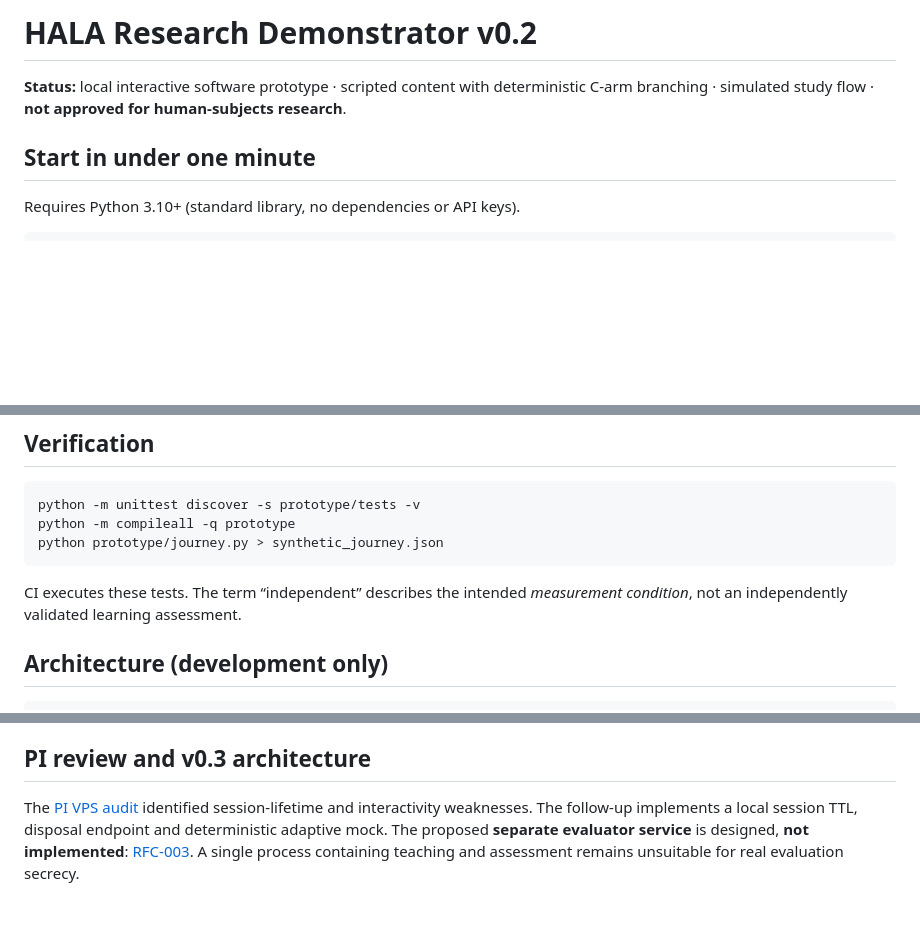
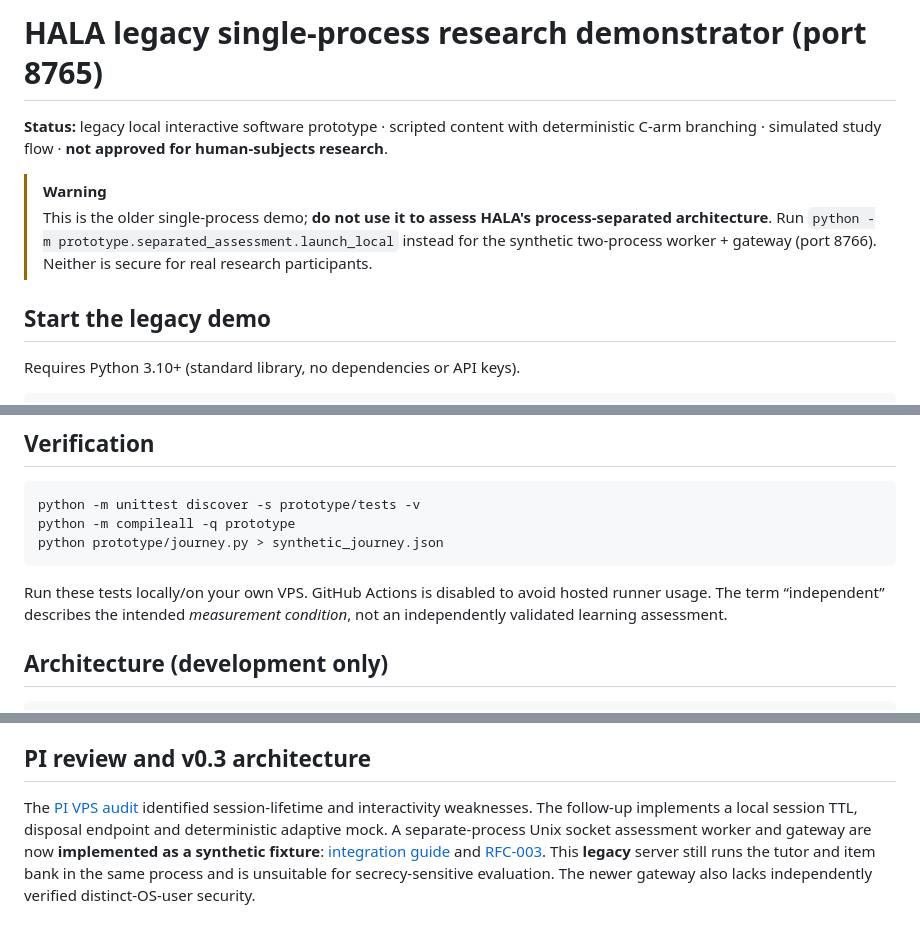
Before and after one commit to pyragogy/Human-Ai-Learning-Assessment, a Markdown page: prototype/webdemo/README.md, 3 parts joined by grey strips. GitHub-like rendering; blank space fills up the shorter version.

Commit message:
Mark old single-process server as legacy and remove obsolete CI claims

````diff
--- a/prototype/webdemo/README.md
+++ b/prototype/webdemo/README.md
@@ -1,8 +1,11 @@
-# HALA Research Demonstrator v0.2
+# HALA legacy single-process research demonstrator (port 8765)
 
-**Status:** local interactive software prototype · scripted content with deterministic C-arm branching · simulated study flow · **not approved for human-subjects research**.
+**Status:** legacy local interactive software prototype · scripted content with deterministic C-arm branching · simulated study flow · **not approved for human-subjects research**.
 
-## Start in under one minute
+> [!WARNING]
+> This is the older single-process demo; **do not use it to assess HALA's process-separated architecture**. Run `python -m prototype.separated_assessment.launch_local` instead for the synthetic two-process worker + gateway (port 8766). Neither is secure for real research participants.
+
+## Start the legacy demo
 
 Requires Python 3.10+ (standard library, no dependencies or API keys).
 
@@ -41,7 +44,7 @@ python -m compileall -q prototype
 python prototype/journey.py > synthetic_journey.json
 ```
 
-CI executes these tests. The term “independent” describes the intended *measurement condition*, not an independently validated learning assessment.
+Run these tests locally/on your own VPS. GitHub Actions is disabled to avoid hosted runner usage. The term “independent” describes the intended *measurement condition*, not an independently validated learning assessment.
 
 ## Architecture (development only)
 
@@ -69,4 +72,4 @@ A genuinely independent assessment service, consent-gated storage, versioned int
 
 ## PI review and v0.3 architecture
 
-The [PI VPS audit](../../research/reviews/PI_VPS_AUDIT_TRIAGE_2026-10-08.md) identified session-lifetime and interactivity weaknesses. The follow-up implements a local session TTL, disposal endpoint and deterministic adaptive mock. The proposed **separate evaluator service** is designed, **not implemented**: [RFC-003](../../research/architecture/RFC_003_SEALED_ASSESSMENT.md). A single process containing teaching and assessment remains unsuitable for real evaluation secrecy.
+The [PI VPS audit](../../research/reviews/PI_VPS_AUDIT_TRIAGE_2026-10-08.md) identified session-lifetime and interactivity weaknesses. The follow-up implements a local session TTL, disposal endpoint and deterministic adaptive mock. A separate-process Unix socket assessment worker and gateway are now **implemented as a synthetic fixture**: [integration guide](../separated_assessment/INTEGRATION.md) and [RFC-003](../../research/architecture/RFC_003_SEALED_ASSESSMENT.md). This **legacy** server still runs the tutor and item bank in the same process and is unsuitable for secrecy-sensitive evaluation. The newer gateway also lacks independently verified distinct-OS-user security.
````
